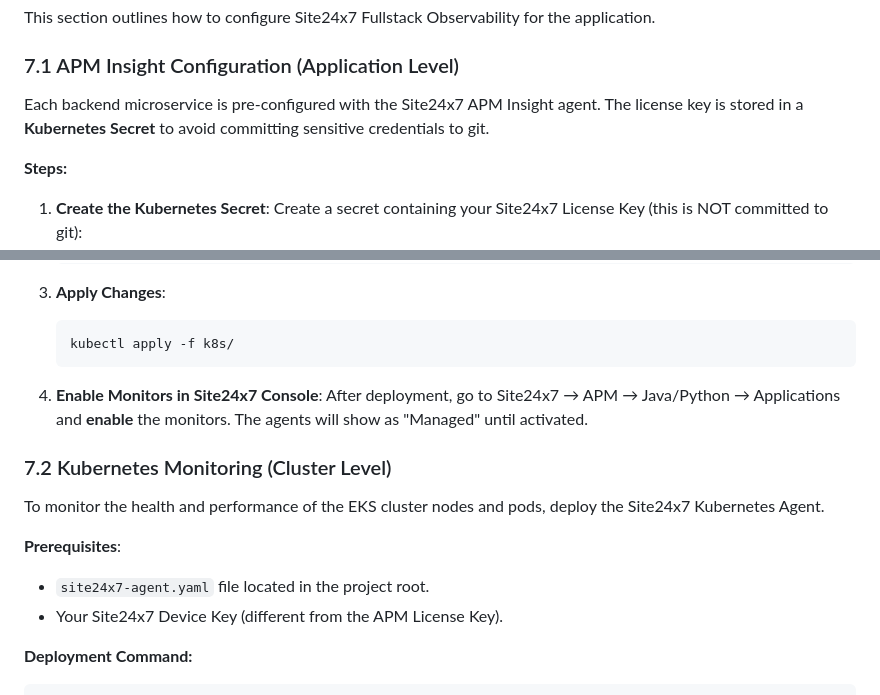
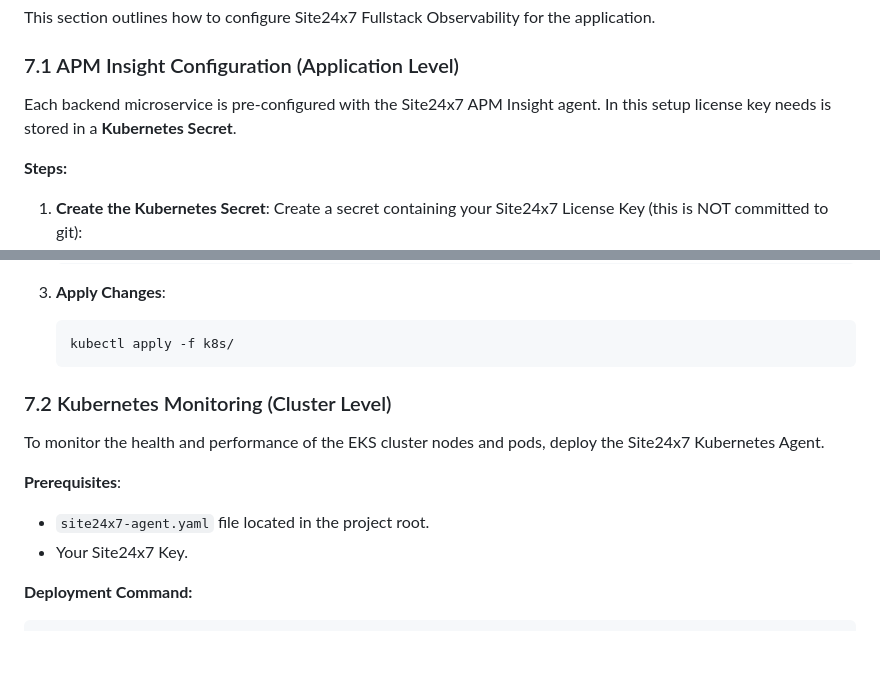
Before and after one commit to pazhanir/ZylkerKart, a Markdown page: README.md, 2 parts joined by grey strips. Drawn GitHub-style; blank space fills up the shorter version.

Commit message:
docs: simplify APM Insight license key description and remove monitor enablement instructions.

````diff
--- a/README.md
+++ b/README.md
@@ -311,7 +311,7 @@ This section outlines how to configure Site24x7 Fullstack Observability for the
 
 ### 7.1 APM Insight Configuration (Application Level)
 
-Each backend microservice is pre-configured with the Site24x7 APM Insight agent. The license key is stored in a **Kubernetes Secret** to avoid committing sensitive credentials to git.
+Each backend microservice is pre-configured with the Site24x7 APM Insight agent. In this setup license key needs is stored in a **Kubernetes Secret**.
 
 **Steps:**
 
@@ -346,8 +346,6 @@ Each backend microservice is pre-configured with the Site24x7 APM Insight agent.
     kubectl apply -f k8s/
     ```
 
-4.  **Enable Monitors in Site24x7 Console**:
-    After deployment, go to Site24x7 → APM → Java/Python → Applications and **enable** the monitors. The agents will show as "Managed" until activated.
 
 ### 7.2 Kubernetes Monitoring (Cluster Level)
 
@@ -355,7 +353,7 @@ To monitor the health and performance of the EKS cluster nodes and pods, deploy
 
 **Prerequisites**:
 *   `site24x7-agent.yaml` file located in the project root.
-*   Your Site24x7 Device Key (different from the APM License Key).
+*   Your Site24x7 Key.
 
 **Deployment Command:**
 ```bash
````
